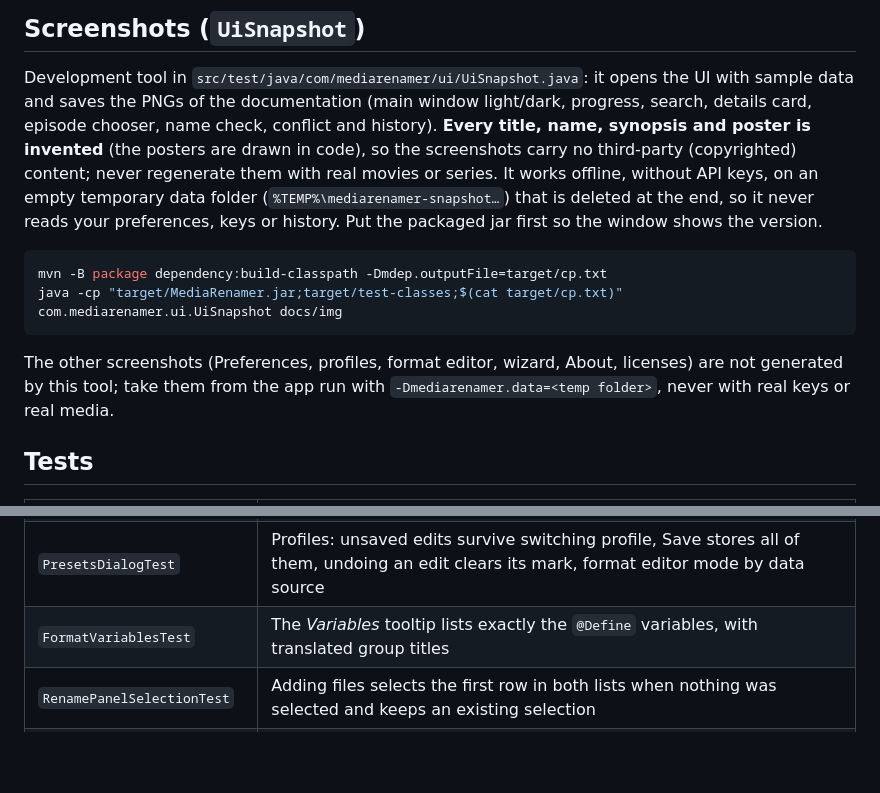
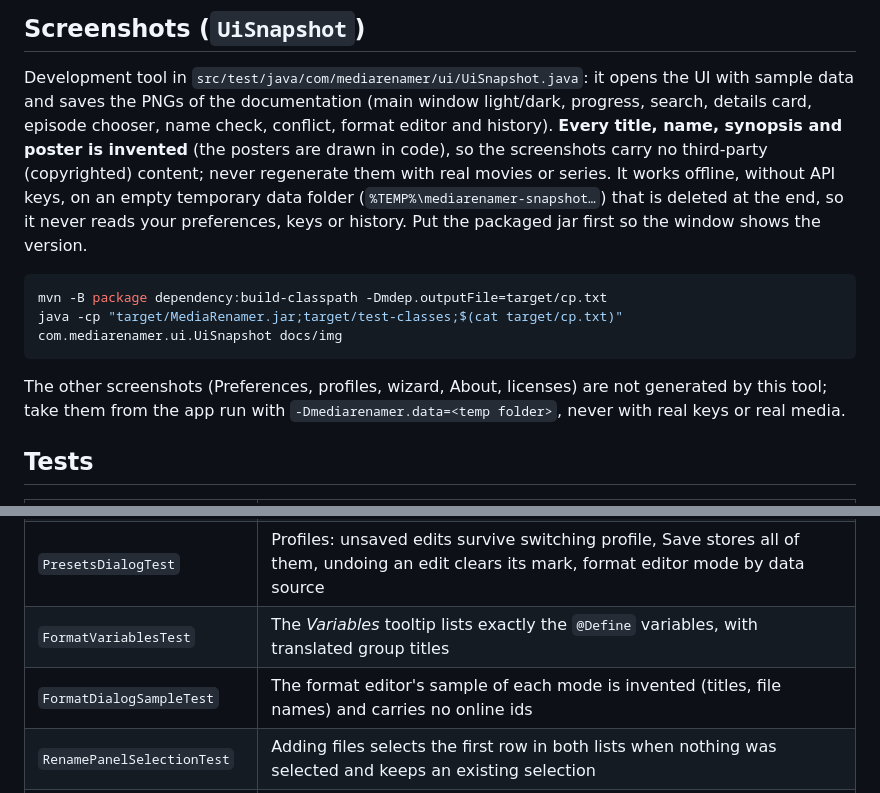
Before and after one commit to AeLui/MediaRenamer, a Markdown page: docs/DEVELOPMENT.md, 2 parts joined by grey strips. Rendered like a GitHub page; blank space fills up the shorter version.

````diff
--- a/docs/DEVELOPMENT.md
+++ b/docs/DEVELOPMENT.md
@@ -75,7 +75,7 @@ powershell -ExecutionPolicy Bypass -File scripts\build-exe.ps1
 
 Development tool in `src/test/java/com/mediarenamer/ui/UiSnapshot.java`: it opens the UI with sample data and saves
 the PNGs of the documentation (main window light/dark, progress, search, details card, episode chooser, name check,
-conflict and history). **Every title, name, synopsis and poster is invented** (the posters are drawn in code), so the
+conflict, format editor and history). **Every title, name, synopsis and poster is invented** (the posters are drawn in code), so the
 screenshots carry no third-party (copyrighted) content; never regenerate them with real movies or series. It works
 offline, without API keys, on an empty temporary data folder (`%TEMP%\mediarenamer-snapshot…`) that is deleted at the
 end, so it never reads your preferences, keys or history. Put the packaged jar first so the window shows the version.
@@ -85,7 +85,7 @@ mvn -B package dependency:build-classpath -Dmdep.outputFile=target/cp.txt
 java -cp "target/MediaRenamer.jar;target/test-classes;$(cat target/cp.txt)" com.mediarenamer.ui.UiSnapshot docs/img
 ```
 
-The other screenshots (Preferences, profiles, format editor, wizard, About, licenses) are not generated by this tool;
+The other screenshots (Preferences, profiles, wizard, About, licenses) are not generated by this tool;
 take them from the app run with `-Dmediarenamer.data=<temp folder>`, never with real keys or real media.
 
 ## Tests
@@ -110,6 +110,7 @@ take them from the app run with `-Dmediarenamer.data=<temp folder>`, never with
 | `LanguagePickerTest` | Language list (every language by name in the interface language, only `xx` / `xx-YY` tags, unique names), search ignoring case and accents and matching tags, typed text resolution, filter/commit, no match keeps the previous value, empty field = empty value |
 | `PresetsDialogTest` | Profiles: unsaved edits survive switching profile, Save stores all of them, undoing an edit clears its mark, format editor mode by data source |
 | `FormatVariablesTest` | The *Variables* tooltip lists exactly the `@Define` variables, with translated group titles |
+| `FormatDialogSampleTest` | The format editor's sample of each mode is invented (titles, file names) and carries no online ids |
 | `RenamePanelSelectionTest` | Adding files selects the first row in both lists when nothing was selected and keeps an existing selection |
 | `ToolsTest` | Tool paths of Preferences → Tools: empty = automatic, the tool or its folder accepted, other files, missing, relative and malformed paths rejected |
 | `FpcalcLookupTest` | `tool.fpcalc` may be the program or its folder; the automatic location shown in Preferences ignores the preference |
````
Also changed, not shown: docs/ROADMAP.md (+2 -1 lines), docs/USAGE.md (+2 -2 lines), docs/img/screenshot-format.png, 5 other files.
